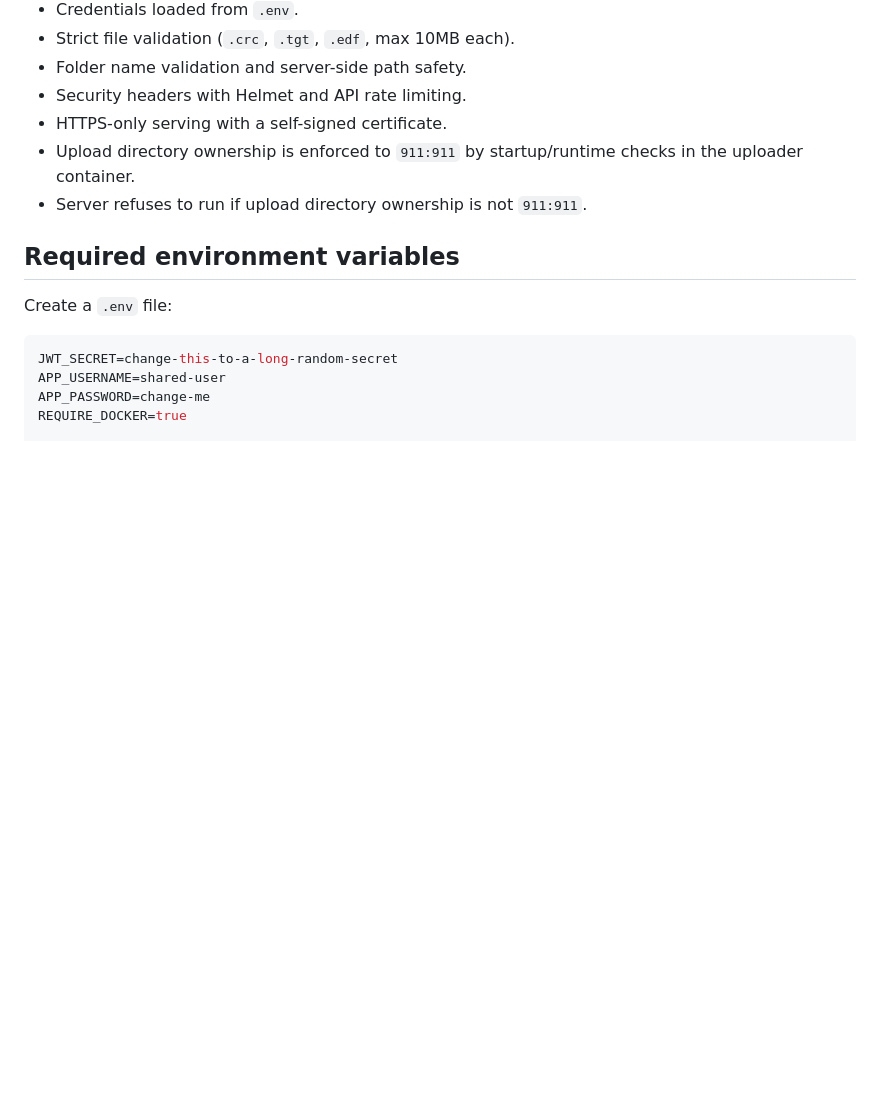
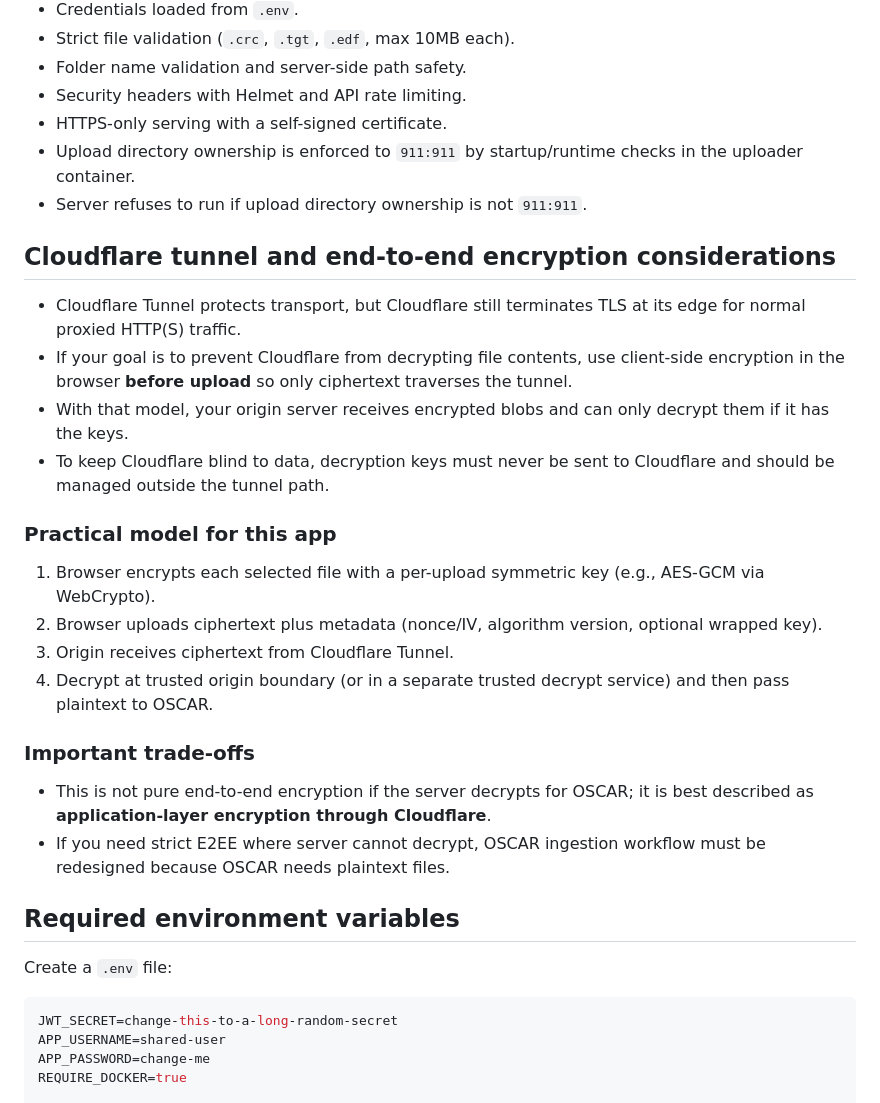
Before and after one commit to GrumpySDB/oscar-shareable, a Markdown page: secure-uploader/README.md, the part around the change. GitHub-like rendering; blank space fills up the shorter version.

Commit message:
docs: clarify Cloudflare decryption limits and client-side encryption model

```diff
--- a/secure-uploader/README.md
+++ b/secure-uploader/README.md
@@ -13,6 +13,22 @@ Hardened web app for uploading OSCAR SD card files through Docker.
 - HTTPS-only serving with a self-signed certificate.
 - Upload directory ownership is enforced to `911:911` by startup/runtime checks in the uploader container.
 - Server refuses to run if upload directory ownership is not `911:911`.
+
+## Cloudflare tunnel and end-to-end encryption considerations
+- Cloudflare Tunnel protects transport, but Cloudflare still terminates TLS at its edge for normal proxied HTTP(S) traffic.
+- If your goal is to prevent Cloudflare from decrypting file contents, use client-side encryption in the browser **before upload** so only ciphertext traverses the tunnel.
+- With that model, your origin server receives encrypted blobs and can only decrypt them if it has the keys.
+- To keep Cloudflare blind to data, decryption keys must never be sent to Cloudflare and should be managed outside the tunnel path.
+
+### Practical model for this app
+1. Browser encrypts each selected file with a per-upload symmetric key (e.g., AES-GCM via WebCrypto).
+2. Browser uploads ciphertext plus metadata (nonce/IV, algorithm version, optional wrapped key).
+3. Origin receives ciphertext from Cloudflare Tunnel.
+4. Decrypt at trusted origin boundary (or in a separate trusted decrypt service) and then pass plaintext to OSCAR.
+
+### Important trade-offs
+- This is not pure end-to-end encryption if the server decrypts for OSCAR; it is best described as **application-layer encryption through Cloudflare**.
+- If you need strict E2EE where server cannot decrypt, OSCAR ingestion workflow must be redesigned because OSCAR needs plaintext files.
 
 ## Required environment variables
 Create a `.env` file:
```
